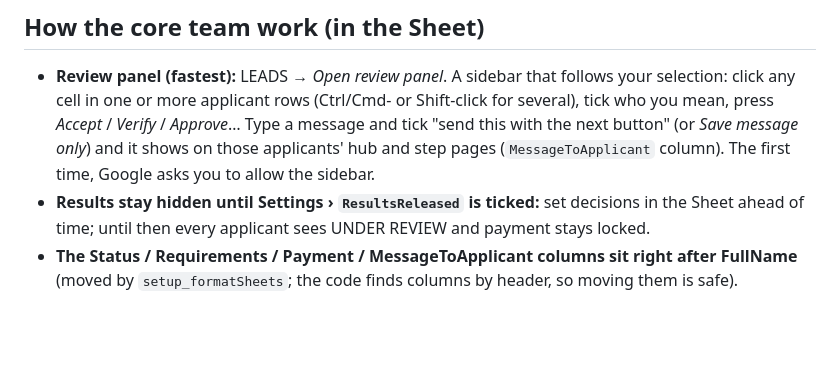
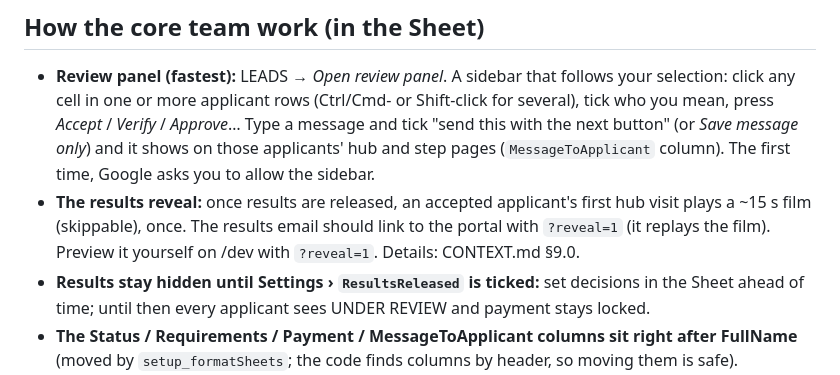
Before and after one commit to Koala3353/leads-applicant-portal, a Markdown page: README.md, the part around the change. GitHub-like rendering; blank space fills up the shorter version.

Commit message:
Docs: results reveal (CONTEXT 9.0, README), RevealSeen column
Co-Authored-By: Claude Opus 5.5 <noreply@anthropic.com>

```diff
--- a/README.md
+++ b/README.md
@@ -40,6 +40,7 @@ Three tracks record where each applicant is:
 ## How the core team work (in the Sheet)
 
 - **Review panel (fastest):** LEADS → *Open review panel*. A sidebar that follows your selection: click any cell in one or more applicant rows (Ctrl/Cmd- or Shift-click for several), tick who you mean, press *Accept* / *Verify* / *Approve*… Type a message and tick "send this with the next button" (or *Save message only*) and it shows on those applicants' hub and step pages (`MessageToApplicant` column). The first time, Google asks you to allow the sidebar.
+- **The results reveal:** once results are released, an accepted applicant's first hub visit plays a ~15 s film (skippable), once. The results email should link to the portal with `?reveal=1` (it replays the film). Preview it yourself on /dev with `?reveal=1`. Details: CONTEXT.md §9.0.
 - **Results stay hidden until Settings › `ResultsReleased` is ticked:** set decisions in the Sheet ahead of time; until then every applicant sees UNDER REVIEW and payment stays locked.
 - **The Status / Requirements / Payment / MessageToApplicant columns sit right after FullName** (moved by `setup_formatSheets`; the code finds columns by header, so moving them is safe).
 - **LEADS menu:** select applicant rows in the Applicants tab (any cell in each row; several rows at once is fine) → LEADS → Decision / Requirements / Payment → pick a value. Each row is checked, logged, and auto-confirmed when all three tracks are done. Skipped rows are listed with the reason.
```
Also changed, not shown: CONTEXT.md (+7 -0 lines).
